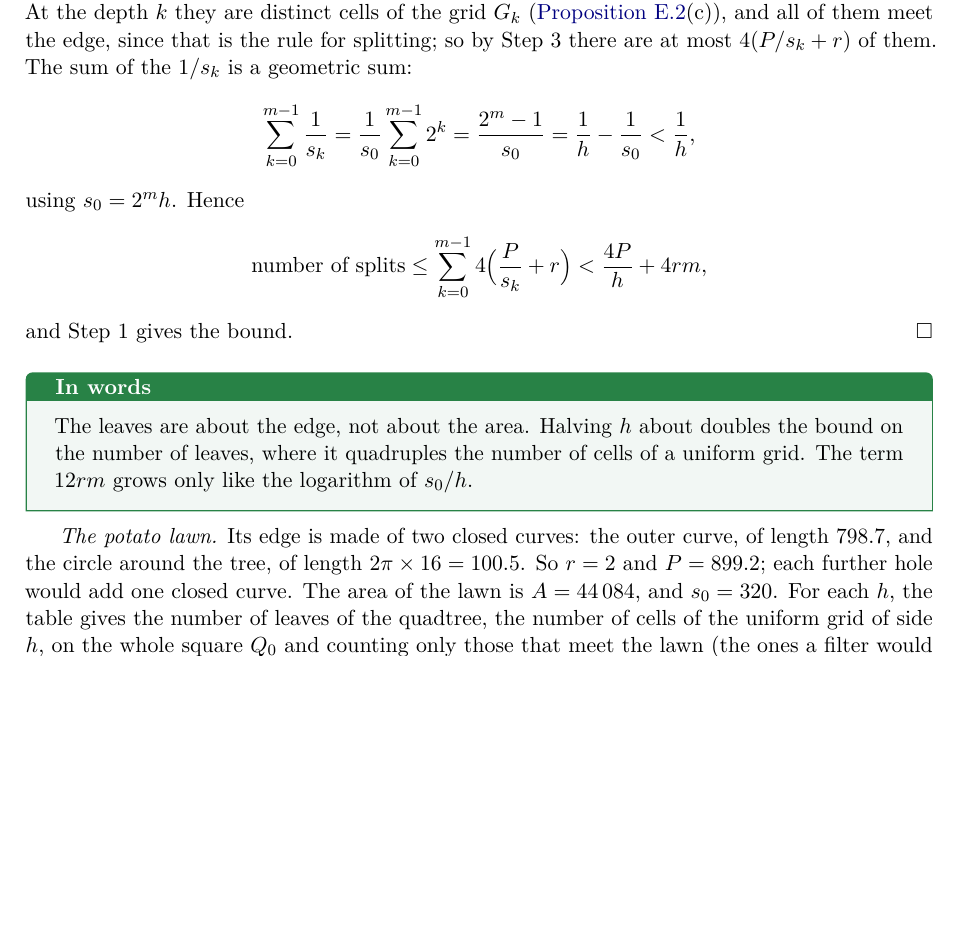
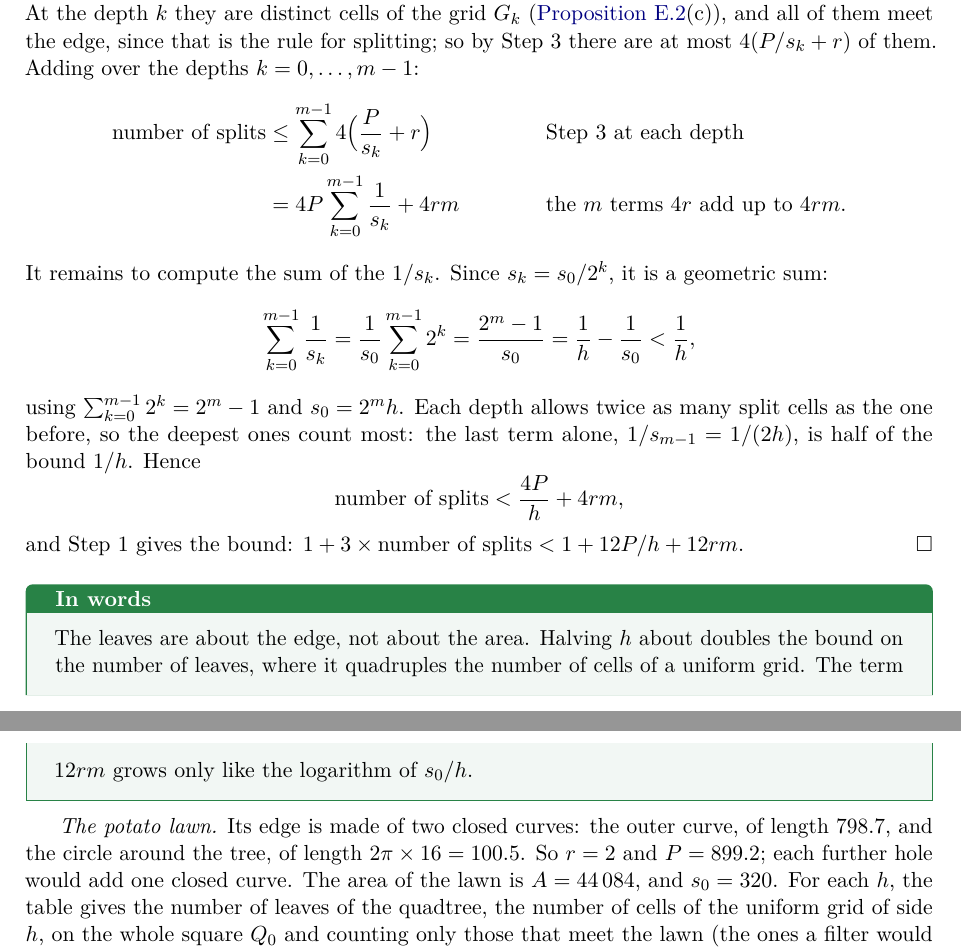
Before and after one commit to CL-BZH/Bayesian_Filters, a LaTeX thesis (book/main.tex, which reads book/chapters/E-quadtree.tex): part of page 145 of 159 before the commit and two parts of pages 145 and 146 of 159 after it, the two joined at a grey line, cut so that both start at the same text, the shorter picture padded with empty space. Compiled offline with pdfLaTeX.

Commit message:
Appendix E: in Step 4, add the bounds first, so the sum of the 1/s_k is needed before it is computed

```diff
--- a/book/chapters/E-quadtree.tex
+++ b/book/chapters/E-quadtree.tex
@@ -329,17 +329,28 @@ $4(P/s+r)$ cells of the grid of side $s$ meet the edge.
 the depth $k$ they are distinct cells of the grid $G_k$
 (\cref{prop:qtbasic}(c)), and all of them meet the edge, since that is
 the rule for splitting; so by Step~3 there are at most $4(P/s_k+r)$ of
-them. The sum of the $1/s_k$ is a geometric sum:
+them. Adding over the depths $k=0,\dots,m-1$:
+\begin{align*}
+  \text{number of splits}
+  &\le\sum_{k=0}^{m-1}4\Bigl(\frac P{s_k}+r\Bigr)
+  &&\text{Step 3 at each depth}\\
+  &=4P\sum_{k=0}^{m-1}\frac1{s_k}+4rm
+  &&\text{the $m$ terms $4r$ add up to $4rm$.}
+\end{align*}
+It remains to compute the sum of the $1/s_k$. Since $s_k=s_0/2^k$, it is
+a geometric sum:
 \[
   \sum_{k=0}^{m-1}\frac1{s_k}=\frac1{s_0}\sum_{k=0}^{m-1}2^k
   =\frac{2^m-1}{s_0}=\frac1h-\frac1{s_0}<\frac1h ,
 \]
-using $s_0=2^mh$. Hence
+using $\sum_{k=0}^{m-1}2^k=2^m-1$ and $s_0=2^mh$. Each depth allows twice as many split cells as the one before, so the
+deepest ones count most: the last term alone, $1/s_{m-1}=1/(2h)$, is half
+of the bound $1/h$. Hence
 \[
-  \text{number of splits}\le\sum_{k=0}^{m-1}4\Bigl(\frac P{s_k}+r\Bigr)
-  <\frac{4P}h+4rm ,
+  \text{number of splits}<\frac{4P}h+4rm ,
 \]
-and Step~1 gives the bound.
+and Step~1 gives the bound:
+$1+3\times\text{number of splits}<1+12P/h+12rm$.
 \end{proof}
 
 \begin{inwords}
```
Also changed, not shown: 1 other file.
